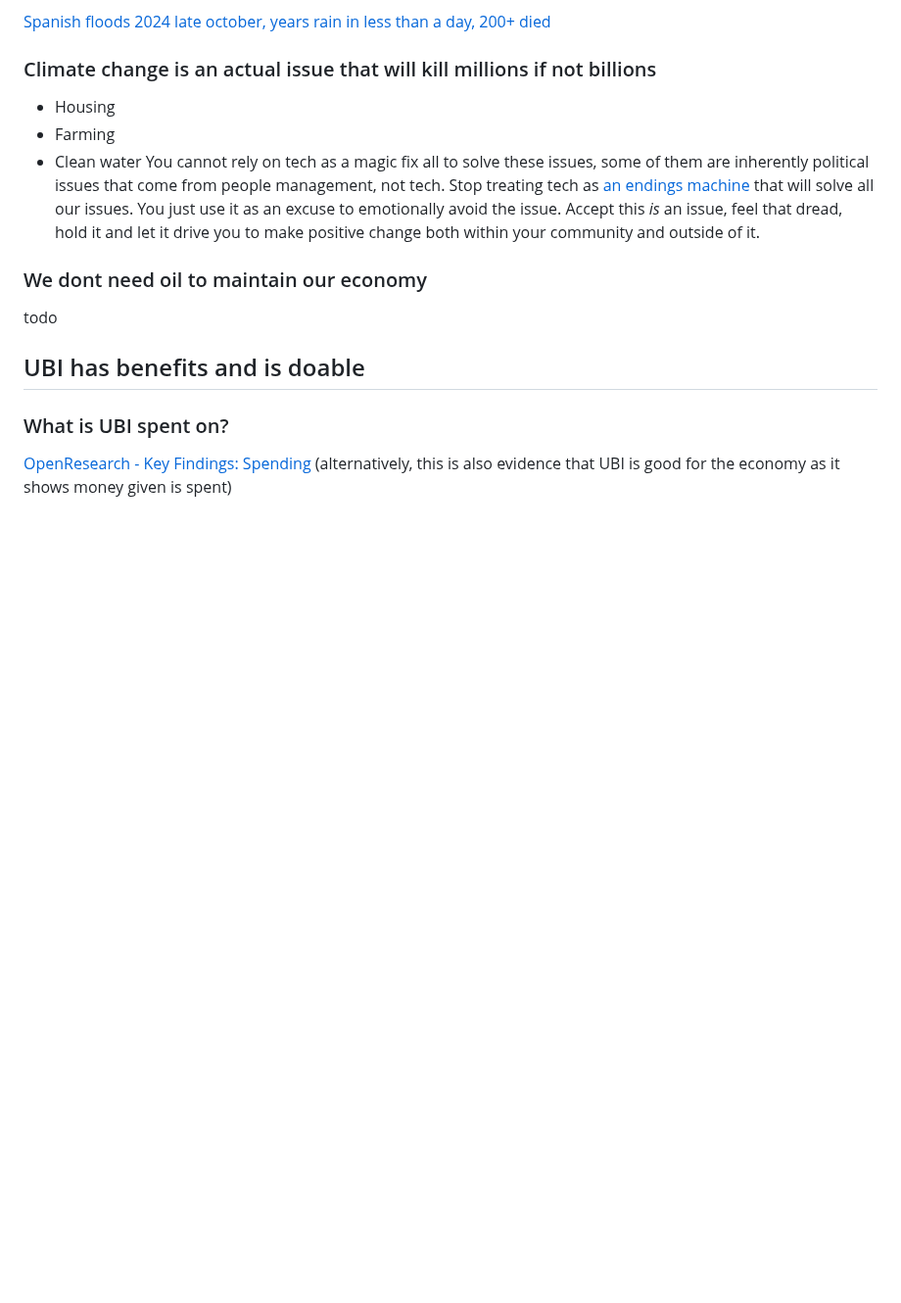
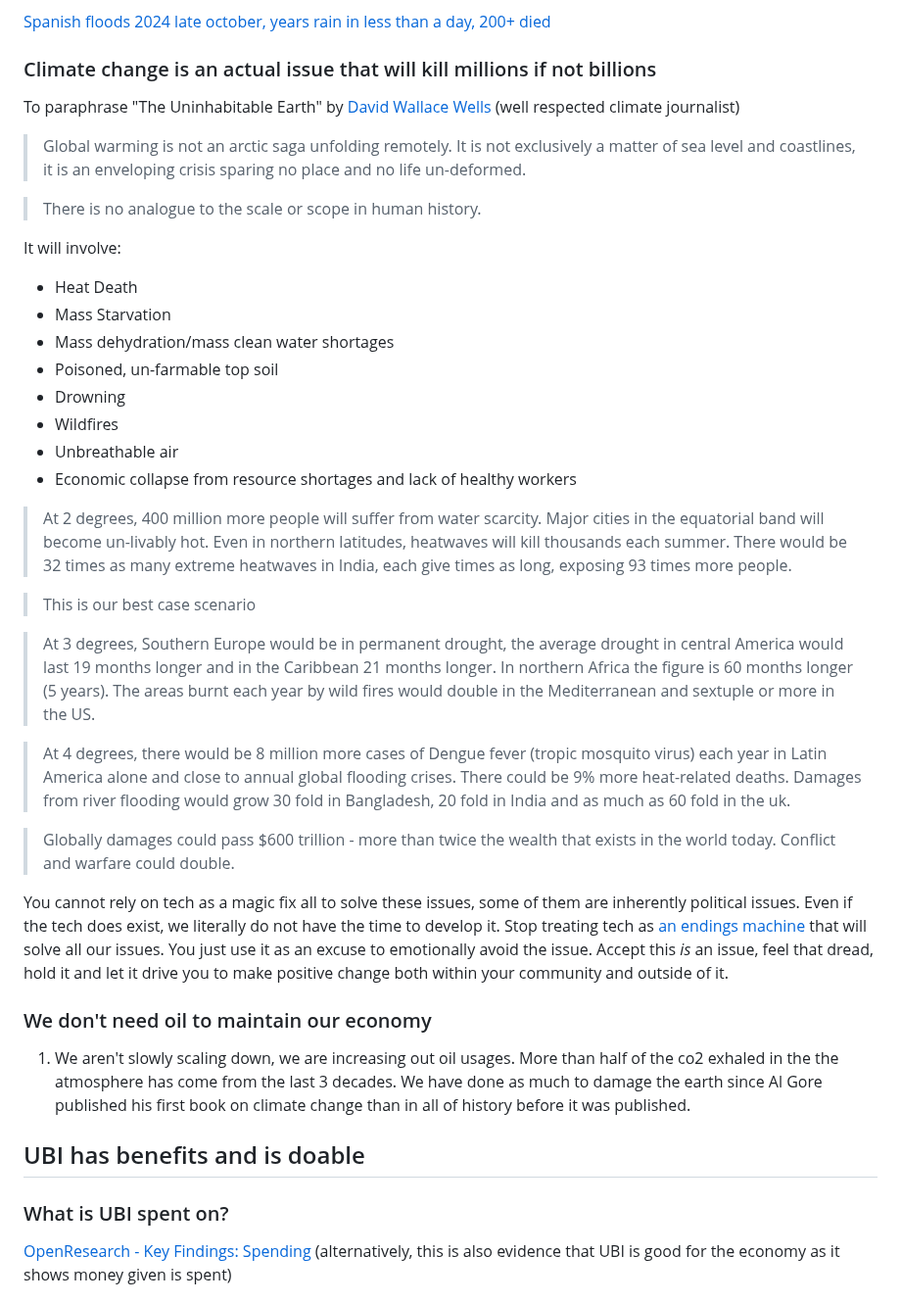
Before and after one commit to Wil-Ro/BlogPosts, a Markdown page: posts/Useful Notes/ClearLine.md, the part around the change. Shown at 98% size. Rendered like a GitHub page; blank space fills up the shorter version.

Commit message:
climate notes

```diff
--- a/posts/Useful Notes/ClearLine.md
+++ b/posts/Useful Notes/ClearLine.md
@@ -17,13 +17,35 @@ For a less structured set of views, see the [Scribbled Line](ScribbledLine.html)
 
 [Spanish floods 2024 late october, years rain in less than a day, 200+ died](https://www.bbc.co.uk/news/live/cgr0gj2rkk1t)
 ### Climate change is an actual issue that will kill millions if not billions
-- Housing
-- Farming
-- Clean water
-You cannot rely on tech as a magic fix all to solve these issues, some of them are inherently political issues that come from people management, not tech. Stop treating tech as [an endings machine](https://www.youtube.com/watch?v=bORpyNbIDhM&t=152s) that will solve all our issues. You just use it as an excuse to emotionally avoid the issue. Accept this *is* an issue, feel that dread, hold it and let it drive you to make positive change both within your community and outside of it.
+To paraphrase "The Uninhabitable Earth" by [David Wallace Wells](https://en.wikipedia.org/wiki/David_Wallace-Wells) (well respected climate journalist)
+> Global warming is not an arctic saga unfolding remotely. It is not exclusively a matter of sea level and coastlines, it is an enveloping crisis sparing no place and no life un-deformed.
 
-### We dont need oil to maintain our economy
-todo
+> There is no analogue to the scale or scope in human history.
+
+It will involve:
+- Heat Death
+- Mass Starvation
+- Mass dehydration/mass clean water shortages
+- Poisoned, un-farmable top soil
+- Drowning
+- Wildfires
+- Unbreathable air
+- Economic collapse from resource shortages and lack of healthy workers
+
+> At 2 degrees, 400 million more people will suffer from water scarcity. Major cities in the equatorial band will become un-livably hot. Even in northern latitudes, heatwaves will kill thousands each summer. There would be 32 times as many extreme heatwaves in India, each give times as long, exposing 93 times more people.
+
+> This is our best case scenario
+
+> At 3 degrees, Southern Europe would be in permanent drought, the average drought in central America would last 19 months longer and in the Caribbean 21 months longer. In northern Africa the figure is 60 months longer (5 years). The areas burnt each year by wild fires would double in the Mediterranean and sextuple or more in the US.
+
+> At 4 degrees, there would be 8 million more cases of Dengue fever (tropic mosquito virus) each year in Latin America alone and close to annual global flooding crises. There could be 9% more heat-related deaths. Damages from river flooding would grow 30 fold in Bangladesh, 20 fold in India and as much as 60 fold in the uk.
+
+> Globally damages could pass $600 trillion - more than twice the wealth that exists in the world today. Conflict and warfare could double.
+
+You cannot rely on tech as a magic fix all to solve these issues, some of them are inherently political issues. Even if the tech does exist, we literally do not have the time to develop it. Stop treating tech as [an endings machine](https://www.youtube.com/watch?v=bORpyNbIDhM&t=152s) that will solve all our issues. You just use it as an excuse to emotionally avoid the issue. Accept this *is* an issue, feel that dread, hold it and let it drive you to make positive change both within your community and outside of it.
+
+### We don't need oil to maintain our economy
+1. We aren't slowly scaling down, we are increasing out oil usages. More than half of the co2 exhaled in the the atmosphere has come from the last 3 decades. We have done as much to damage the earth since Al Gore published his first book on climate change than in all of history before it was published.
 
 ## UBI has benefits and is doable
 ### What is UBI spent on?
```
